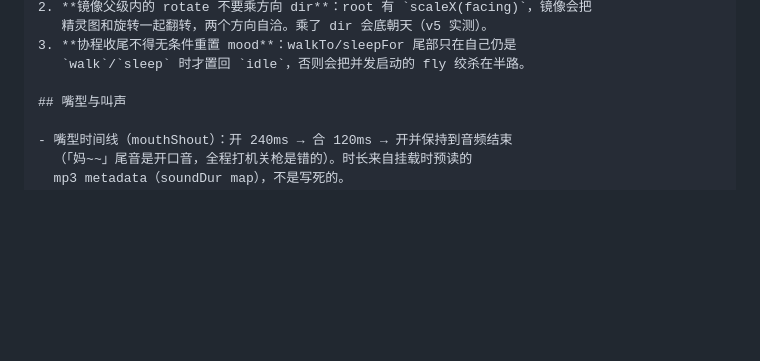
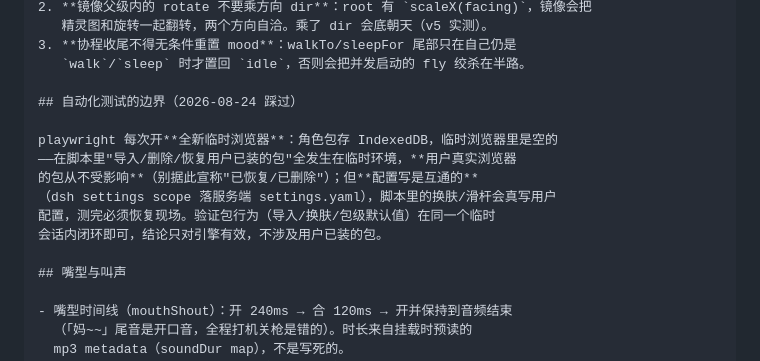
Before and after one commit to whitefirer/dsh-niulai-pet, a Markdown page: AGENTS.md, the part around the change. Rendered like a GitHub page; blank space fills up the shorter version.

Commit message:
docs: 沉淀 playwright 临时浏览器测试边界（IndexedDB 包不互通/配置写互通）

```diff
--- a/AGENTS.md
+++ b/AGENTS.md
@@ -189,6 +189,15 @@ scope.set 乐观回显 pending 层）；更老版本回退 localStorage
 3. **协程收尾不得无条件重置 mood**：walkTo/sleepFor 尾部只在自己仍是
    `walk`/`sleep` 时才置回 `idle`，否则会把并发启动的 fly 绞杀在半路。
 
+## 自动化测试的边界（2026-08-24 踩过）
+
+playwright 每次开**全新临时浏览器**：角色包存 IndexedDB，临时浏览器里是空的
+——在脚本里"导入/删除/恢复用户已装的包"全发生在临时环境，**用户真实浏览器
+的包从不受影响**（别据此宣称"已恢复/已删除"）；但**配置写是互通的**
+（dsh settings scope 落服务端 settings.yaml），脚本里的换肤/滑杆会真写用户
+配置，测完必须恢复现场。验证包行为（导入/换肤/包级默认值）在同一个临时
+会话内闭环即可，结论只对引擎有效，不涉及用户已装的包。
+
 ## 嘴型与叫声
 
 - 嘴型时间线（mouthShout）：开 240ms → 合 120ms → 开并保持到音频结束
```
